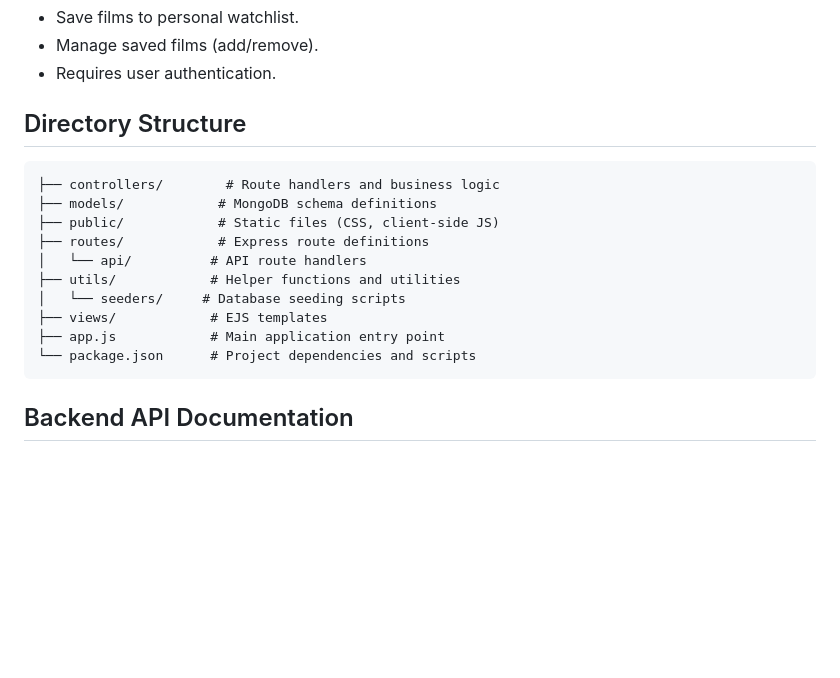
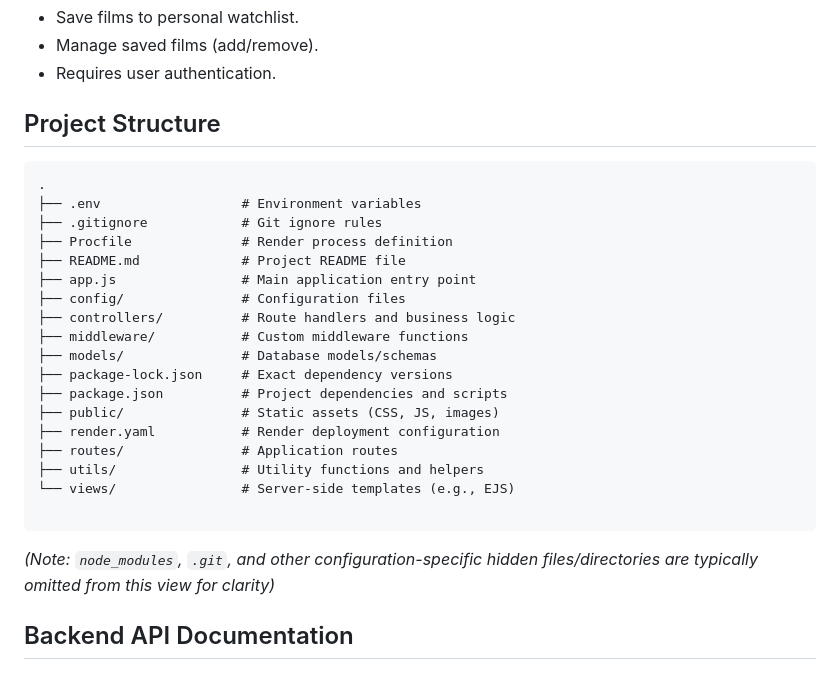
Before and after one commit to arianna-lnsng/CSC317-Group-Project, a Markdown page: README.md, the part around the change. Rendered like a GitHub page; blank space fills up the shorter version.

Commit message:
docs: update project directory structure with detailed descriptions

````diff
--- a/README.md
+++ b/README.md
@@ -142,19 +142,29 @@
 - Manage saved films (add/remove).
 - Requires user authentication.
 
-## Directory Structure
+## Project Structure
+
+```tree
+.
+├── .env                  # Environment variables
+├── .gitignore            # Git ignore rules
+├── Procfile              # Render process definition
+├── README.md             # Project README file
+├── app.js                # Main application entry point
+├── config/               # Configuration files
+├── controllers/          # Route handlers and business logic
+├── middleware/           # Custom middleware functions
+├── models/               # Database models/schemas
+├── package-lock.json     # Exact dependency versions
+├── package.json          # Project dependencies and scripts
+├── public/               # Static assets (CSS, JS, images)
+├── render.yaml           # Render deployment configuration
+├── routes/               # Application routes
+├── utils/                # Utility functions and helpers
+└── views/                # Server-side templates (e.g., EJS)
+
 ```
-├── controllers/        # Route handlers and business logic
-├── models/            # MongoDB schema definitions
-├── public/            # Static files (CSS, client-side JS)
-├── routes/            # Express route definitions
-│   └── api/          # API route handlers
-├── utils/            # Helper functions and utilities
-│   └── seeders/     # Database seeding scripts
-├── views/            # EJS templates
-├── app.js            # Main application entry point
-└── package.json      # Project dependencies and scripts
-```
+*(Note: `node_modules`, `.git`, and other configuration-specific hidden files/directories are typically omitted from this view for clarity)*
 
 ## Backend API Documentation
 
````
